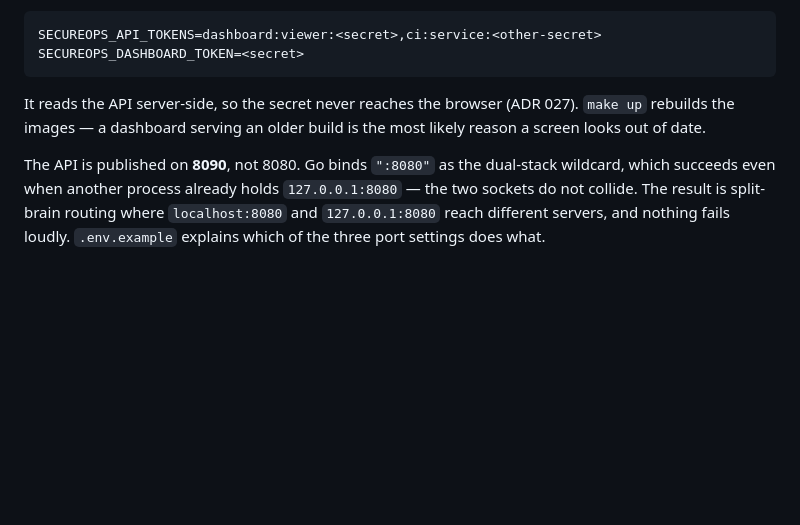
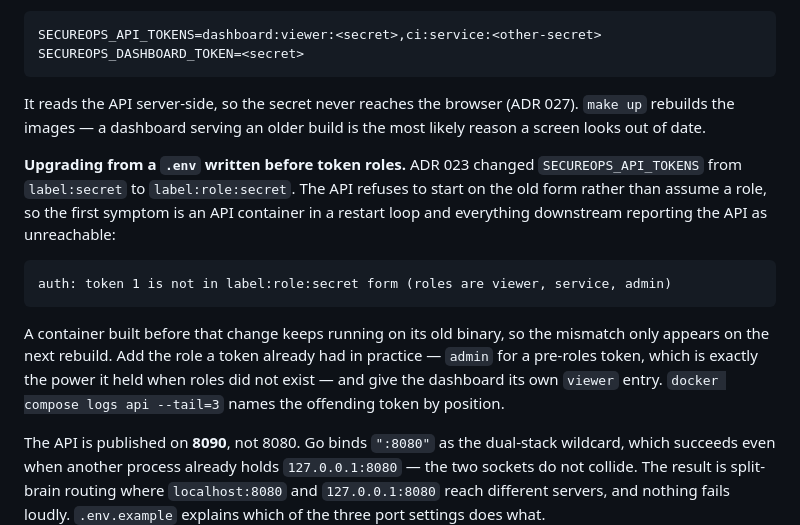
Before and after one commit to aizen299/secure-dev, a Markdown page: README.md, the part around the change. Drawn GitHub-style; blank space fills up the shorter version.

Commit message:
docs(readme): explain the pre-ADR-023 token migration (#27)
A .env written before token roles puts the API in a restart loop on the
next rebuild, and every symptom shows up somewhere else -- 8090 refusing
connections, the dashboard reporting the API unreachable. The container
keeps running on its old binary until rebuilt, so the mismatch surfaces
long after the change that caused it. Missed the #26 squash.

Co-authored-by: Claude Opus 5 <noreply@anthropic.com>

````diff
--- a/README.md
+++ b/README.md
@@ -425,6 +425,22 @@ It reads the API server-side, so the secret never reaches the browser
 (ADR 027). `make up` rebuilds the images — a dashboard serving an older build
 is the most likely reason a screen looks out of date.
 
+**Upgrading from a `.env` written before token roles.** ADR 023 changed
+`SECUREOPS_API_TOKENS` from `label:secret` to `label:role:secret`. The API
+refuses to start on the old form rather than assume a role, so the first
+symptom is an API container in a restart loop and everything downstream
+reporting the API as unreachable:
+
+```text
+auth: token 1 is not in label:role:secret form (roles are viewer, service, admin)
+```
+
+A container built before that change keeps running on its old binary, so the
+mismatch only appears on the next rebuild. Add the role a token already had in
+practice — `admin` for a pre-roles token, which is exactly the power it held
+when roles did not exist — and give the dashboard its own `viewer` entry.
+`docker compose logs api --tail=3` names the offending token by position.
+
 The API is published on **8090**, not 8080. Go binds `":8080"` as the
 dual-stack wildcard, which succeeds even when another process already holds
 `127.0.0.1:8080` — the two sockets do not collide. The result is split-brain
````
